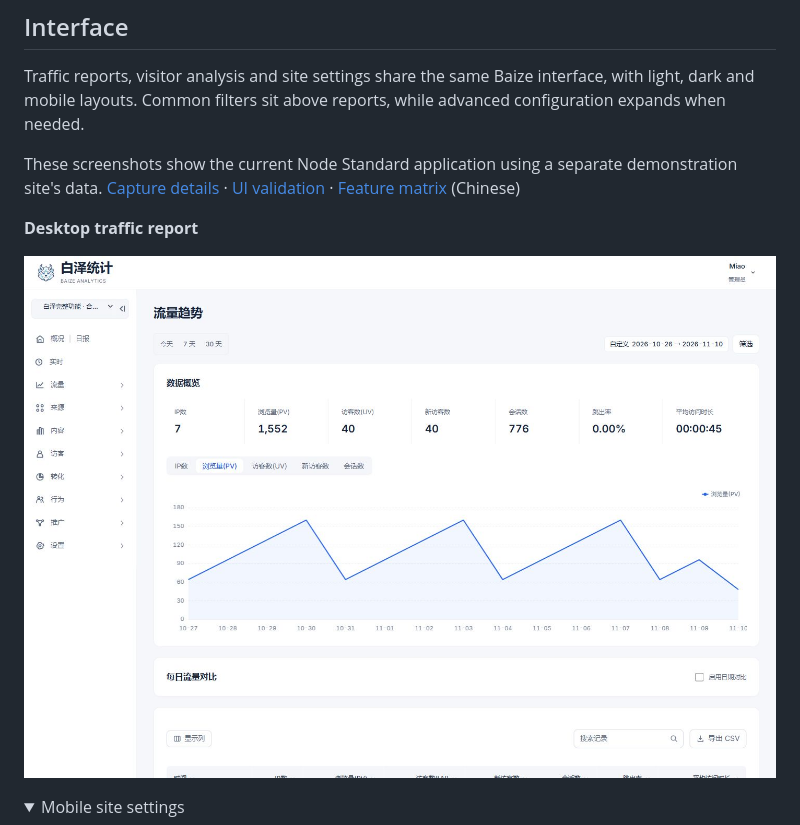
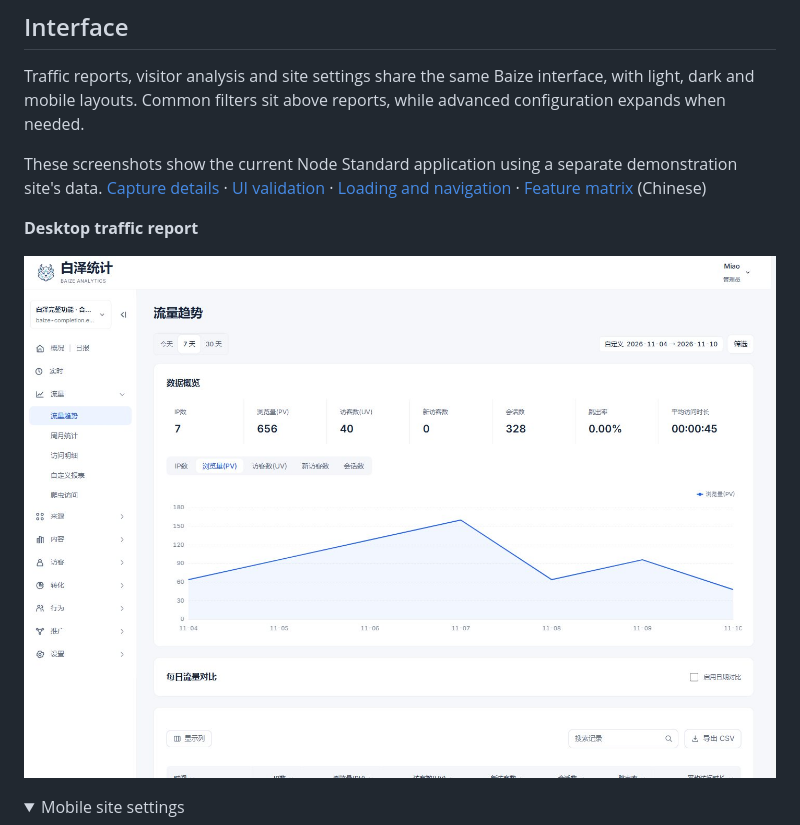
Before and after one commit to bocmiao/baize-analytics, a Markdown page: README.en.md, the part around the change. Rendered like a GitHub page; pictures changed too: docs/images/baize-reports-desktop.jpg; folded sections open.

```diff
--- a/README.en.md
+++ b/README.en.md
@@ -25,7 +25,7 @@ Baize is under active development. [Bug reports and suggestions](https://github.
 
 Traffic reports, visitor analysis and site settings share the same Baize interface, with light, dark and mobile layouts. Common filters sit above reports, while advanced configuration expands when needed.
 
-These screenshots show the current Node Standard application using a separate demonstration site's data. [Capture details](docs/images/README.md) · [UI validation](docs/validation/BAIZE_ALL_PAGES_UI_20261110.md) · [Feature matrix](docs/51LA_FUNCTION_MATRIX.md) (Chinese)
+These screenshots show the current Node Standard application using a separate demonstration site's data. [Capture details](docs/images/README.md) · [UI validation](docs/validation/BAIZE_ALL_PAGES_UI_20261110.md) · [Loading and navigation](docs/validation/BAIZE_NAVIGATION_PERFORMANCE_20261110.md) · [Feature matrix](docs/51LA_FUNCTION_MATRIX.md) (Chinese)
 
 **Desktop traffic report**
 
```
Also changed, not shown: README.md (+1 -1 lines), docs/images/README.md (+6 -6 lines), docs/validation/BAIZE_NAVIGATION_PERFORMANCE_20261110.md (added, +44 -0 lines), docs/images/baize-settings-mobile.jpg.
